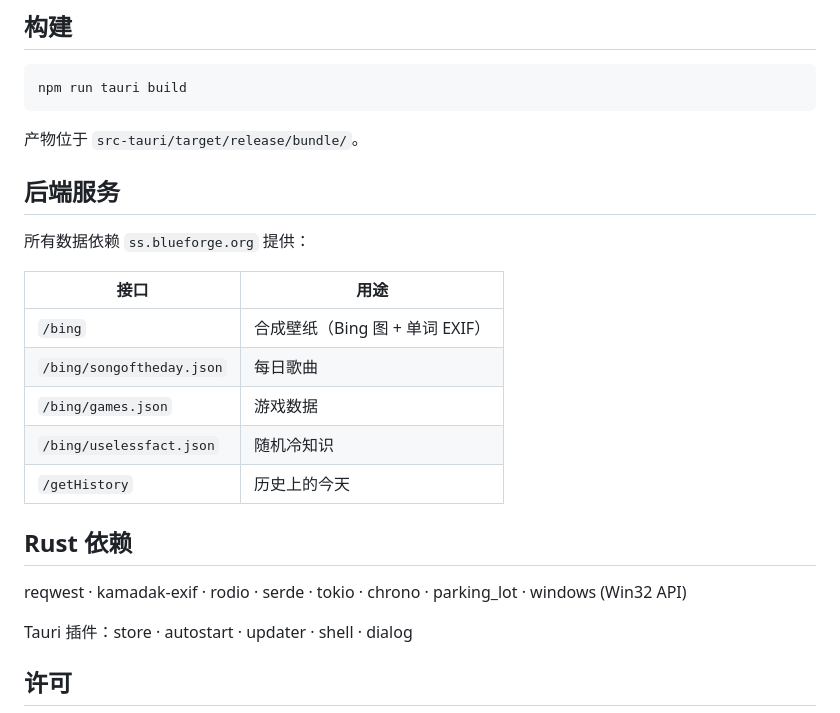
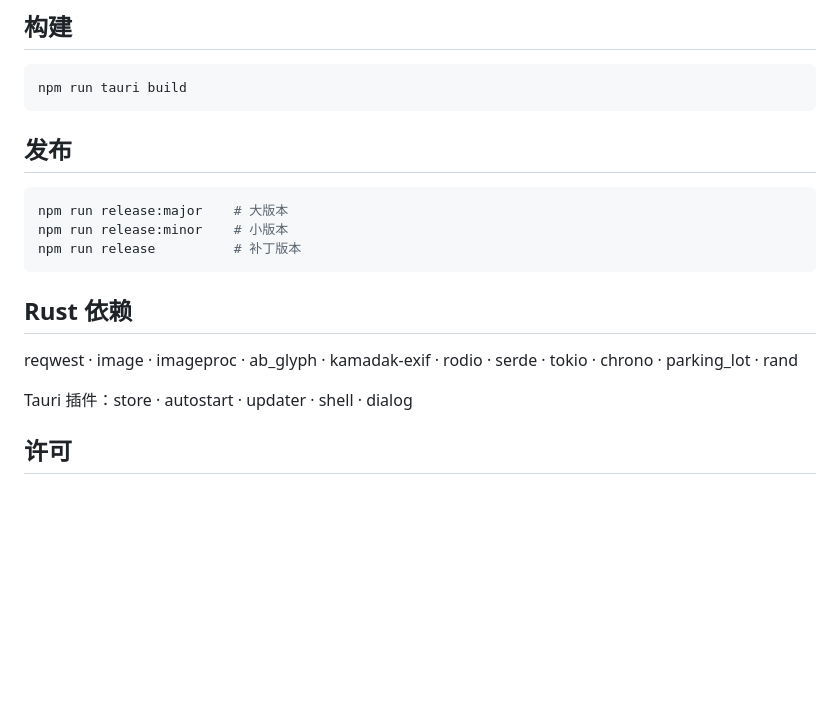
Before and after one commit to xiehuan123/binglish-v2, a Markdown page: README.md, the part around one of its changes. GitHub-like rendering; blank space fills up the shorter version.

````diff
--- a/README.md
+++ b/README.md
@@ -89,23 +74,17 @@ npm run tauri dev
 npm run tauri build
 ```
 
-产物位于 `src-tauri/target/release/bundle/`。
+## 发布
 
-## 后端服务
-
-所有数据依赖 `ss.blueforge.org` 提供：
-
-| 接口 | 用途 |
-|---|---|
-| `/bing` | 合成壁纸（Bing 图 + 单词 EXIF） |
-| `/bing/songoftheday.json` | 每日歌曲 |
-| `/bing/games.json` | 游戏数据 |
-| `/bing/uselessfact.json` | 随机冷知识 |
-| `/getHistory` | 历史上的今天 |
+```bash
+npm run release:major    # 大版本
+npm run release:minor    # 小版本
+npm run release          # 补丁版本
+```
 
 ## Rust 依赖
 
-reqwest · kamadak-exif · rodio · serde · tokio · chrono · parking_lot · windows (Win32 API)
+reqwest · image · imageproc · ab_glyph · kamadak-exif · rodio · serde · tokio · chrono · parking_lot · rand
 
 Tauri 插件：store · autostart · updater · shell · dialog
 
````
Also changed, not shown: other parts of README.md (+33 -48 lines).
